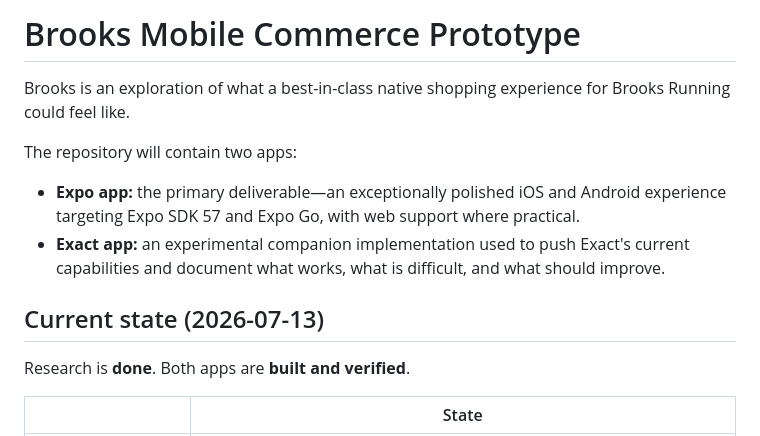
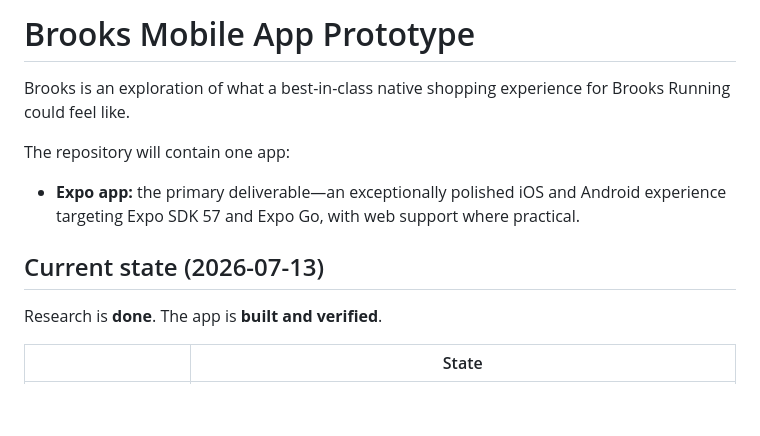
Before and after one commit to dankelly2040/brooks, a Markdown page: README.md, the part around the change. Drawn GitHub-style; blank space fills up the shorter version.

Commit message:
Revise README for Brooks Mobile App Prototype
Updated README to reflect changes in app structure and focus.

```diff
--- a/README.md
+++ b/README.md
@@ -1,20 +1,17 @@
-# Brooks Mobile Commerce Prototype
+# Brooks Mobile App Prototype
 
 Brooks is an exploration of what a best-in-class native shopping experience for
 Brooks Running could feel like.
 
-The repository will contain two apps:
+The repository will contain one app:
 
 - **Expo app:** the primary deliverable—an exceptionally polished iOS and
   Android experience targeting Expo SDK 57 and Expo Go, with web support where
   practical.
-- **Exact app:** an experimental companion implementation used to push Exact's
-  current capabilities and document what works, what is difficult, and what
-  should improve.
 
 ## Current state (2026-07-13)
 
-Research is **done**. Both apps are **built and verified**.
+Research is **done**. The app is **built and verified**.
 
 | | State |
 |---|---|
```
